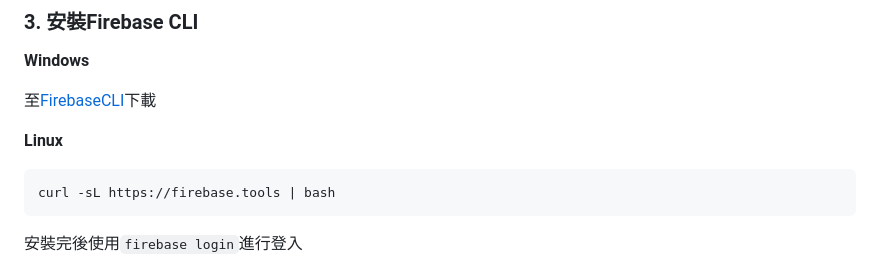
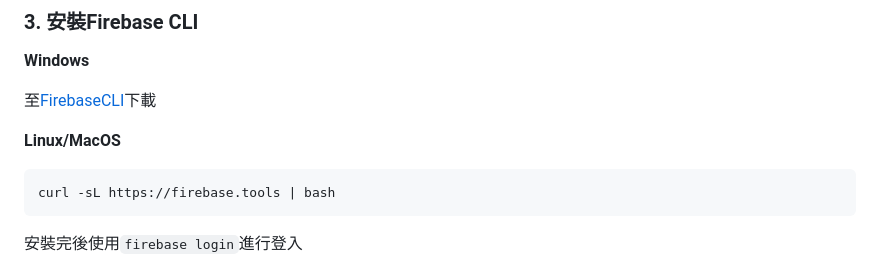
Before and after one commit to dinoi22g/flutter-firebase-messaging-demo, a Markdown page: README.md, the part around the change. GitHub-like rendering.

````diff
--- a/README.md
+++ b/README.md
@@ -21,7 +21,7 @@ flutter pub add firebase_messaging
 至[FirebaseCLI](https://firebase.google.com/docs/cli?hl=zh-tw)下載
 
 
-**Linux**
+**Linux/MacOS**
 ```
 curl -sL https://firebase.tools | bash
 ```
````
